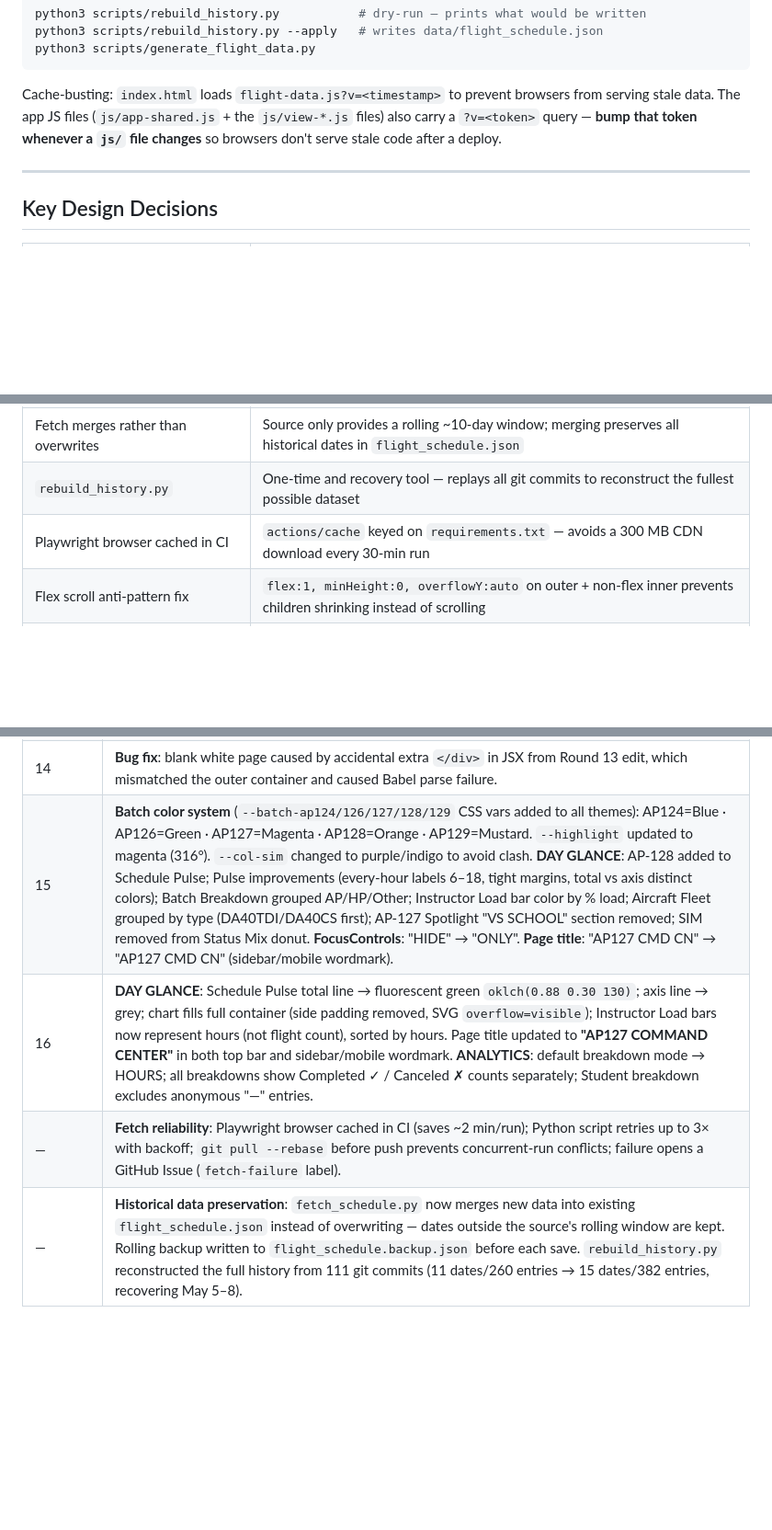
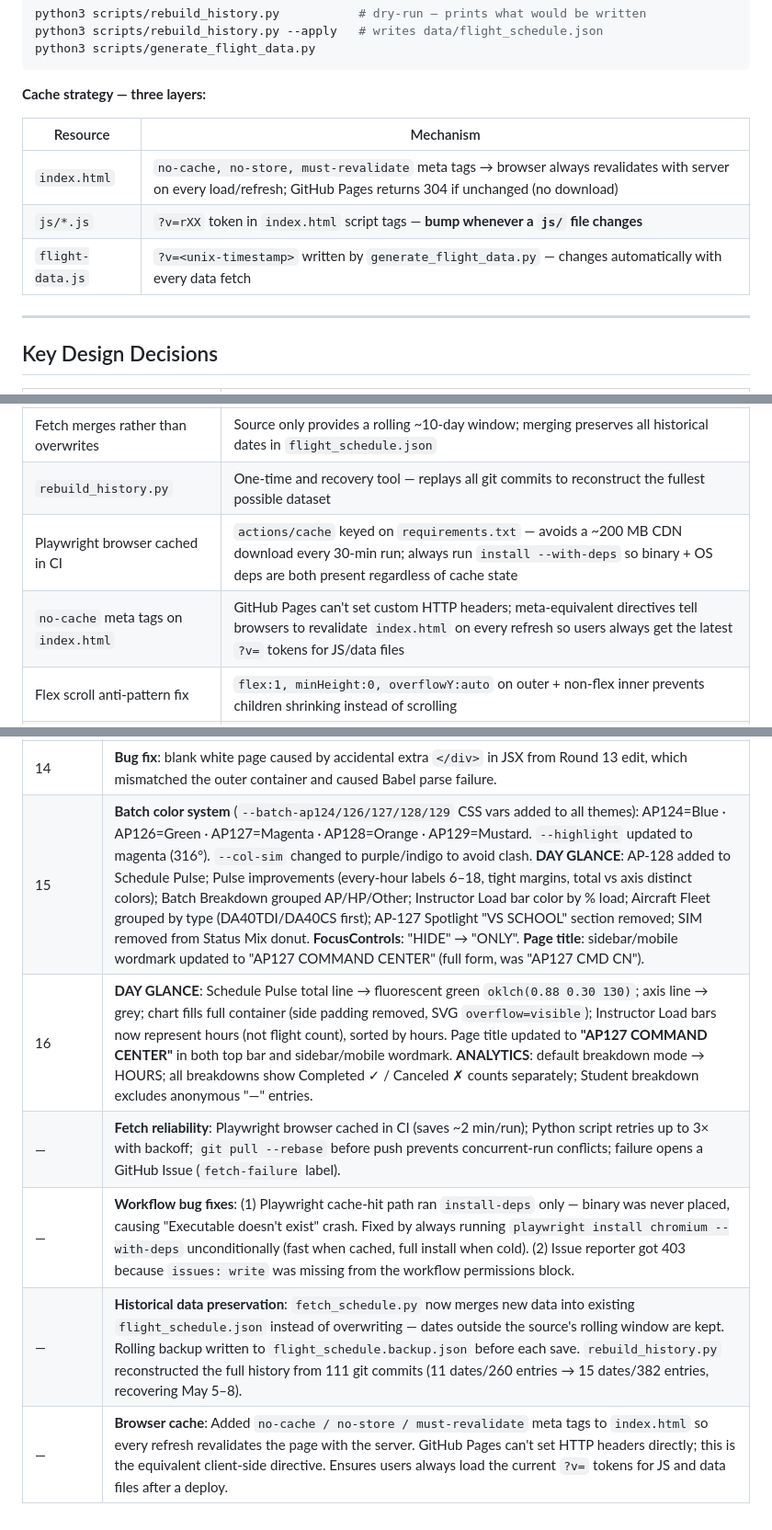
Before and after one commit to nuguitar/flight-schedule-feed, a Markdown page: CLAUDE.md, 3 parts joined by grey strips. Shown at 92% size. GitHub-like rendering; blank space fills up the shorter version.

Commit message:
docs: update CLAUDE.md — workflow fixes, browser cache, cache strategy table
- Cache strategy section: replace single line with 3-layer table
  (index.html no-cache meta, js/?v=rXX tokens, flight-data.js timestamp)
- Key Design Decisions: add no-cache meta tags rationale; fix Playwright
  cache note (always run --with-deps, not split conditional steps)
- Rounds Summary: add workflow bug fix entry (Playwright binary missing on
  cache hit, issues:write 403) and browser cache entry
- Round 15: fix copy-paste error where page title showed as unchanged

Co-Authored-By: Claude Opus 4.7 <noreply@anthropic.com>

````diff
--- a/CLAUDE.md
+++ b/CLAUDE.md
@@ -513,7 +513,13 @@ python3 scripts/rebuild_history.py --apply   # writes data/flight_schedule.json
 python3 scripts/generate_flight_data.py
 ```
 
-Cache-busting: `index.html` loads `flight-data.js?v=<timestamp>` to prevent browsers from serving stale data. The app JS files (`js/app-shared.js` + the `js/view-*.js` files) also carry a `?v=<token>` query — **bump that token whenever a `js/` file changes** so browsers don't serve stale code after a deploy.
+**Cache strategy — three layers:**
+
+| Resource | Mechanism |
+|---|---|
+| `index.html` | `no-cache, no-store, must-revalidate` meta tags → browser always revalidates with server on every load/refresh; GitHub Pages returns 304 if unchanged (no download) |
+| `js/*.js` | `?v=rXX` token in `index.html` script tags — **bump whenever a `js/` file changes** |
+| `flight-data.js` | `?v=<unix-timestamp>` written by `generate_flight_data.py` — changes automatically with every data fetch |
 
 ---
 
@@ -529,7 +535,8 @@ Cache-busting: `index.html` loads `flight-data.js?v=<timestamp>` to prevent brow
 | Shared `--batch-ap*` CSS vars | All batch colors defined once in `ThemeStyle` and consumed by every view — single source of truth |
 | Fetch merges rather than overwrites | Source only provides a rolling ~10-day window; merging preserves all historical dates in `flight_schedule.json` |
 | `rebuild_history.py` | One-time and recovery tool — replays all git commits to reconstruct the fullest possible dataset |
-| Playwright browser cached in CI | `actions/cache` keyed on `requirements.txt` — avoids a 300 MB CDN download every 30-min run |
+| Playwright browser cached in CI | `actions/cache` keyed on `requirements.txt` — avoids a ~200 MB CDN download every 30-min run; always run `install --with-deps` so binary + OS deps are both present regardless of cache state |
+| `no-cache` meta tags on `index.html` | GitHub Pages can't set custom HTTP headers; meta-equivalent directives tell browsers to revalidate `index.html` on every refresh so users always get the latest `?v=` tokens for JS/data files |
 | Flex scroll anti-pattern fix | `flex:1, minHeight:0, overflowY:auto` on outer + non-flex inner prevents children shrinking instead of scrolling |
 | isMobile uses both width AND height | Catches landscape phones (width > 768 but height < 560) |
 | ROSTER view as PM tool | Only view showing cross-day utilization at a glance — essential for scheduling |
@@ -551,7 +558,9 @@ Cache-busting: `index.html` loads `flight-data.js?v=<timestamp>` to prevent brow
 | 12 | **Schedule Pulse visual refinement**: Converted from hourly bar chart (06–21) to smoothed SVG line graph covering 6–18 hours with opaque filled areas for each batch (AP-127, AP-126, AP-124, AP-129) plus a bold total line. Expanded to full width. **Batch Breakdown redesign**: Changed from stacked status bars to SVG donut chart with legend; excluded meetings from display. **Utilization simplification**: Removed percentage columns from Instructor Load and Aircraft Fleet sections. **Aircraft Fleet cleanup**: Removed "TBD" for unassigned tails. **GANTT time header**: simplified to compact "6", "9", "12" on desktop; mobile: every 3rd hour. |
 | 13 | **DAY GLANCE refinements**: Schedule Pulse made more visible (distinct colors, background fill, smoother curves, half-width); Batch Breakdown reverted to bar chart matching Pulse colors; Status Mix removed SIM slice; Instructor Load: added % column vs 8-hour benchmark; **Mobile**: burger menu now toggles (was open-only); **GANTT**: mobile time labels match desktop format (plain numbers). |
 | 14 | **Bug fix**: blank white page caused by accidental extra `</div>` in JSX from Round 13 edit, which mismatched the outer container and caused Babel parse failure. |
-| 15 | **Batch color system** (`--batch-ap124/126/127/128/129` CSS vars added to all themes): AP124=Blue · AP126=Green · AP127=Magenta · AP128=Orange · AP129=Mustard. `--highlight` updated to magenta (316°). `--col-sim` changed to purple/indigo to avoid clash. **DAY GLANCE**: AP-128 added to Schedule Pulse; Pulse improvements (every-hour labels 6–18, tight margins, total vs axis distinct colors); Batch Breakdown grouped AP/HP/Other; Instructor Load bar color by % load; Aircraft Fleet grouped by type (DA40TDI/DA40CS first); AP-127 Spotlight "VS SCHOOL" section removed; SIM removed from Status Mix donut. **FocusControls**: "HIDE" → "ONLY". **Page title**: "AP127 CMD CN" → "AP127 CMD CN" (sidebar/mobile wordmark). |
+| 15 | **Batch color system** (`--batch-ap124/126/127/128/129` CSS vars added to all themes): AP124=Blue · AP126=Green · AP127=Magenta · AP128=Orange · AP129=Mustard. `--highlight` updated to magenta (316°). `--col-sim` changed to purple/indigo to avoid clash. **DAY GLANCE**: AP-128 added to Schedule Pulse; Pulse improvements (every-hour labels 6–18, tight margins, total vs axis distinct colors); Batch Breakdown grouped AP/HP/Other; Instructor Load bar color by % load; Aircraft Fleet grouped by type (DA40TDI/DA40CS first); AP-127 Spotlight "VS SCHOOL" section removed; SIM removed from Status Mix donut. **FocusControls**: "HIDE" → "ONLY". **Page title**: sidebar/mobile wordmark updated to "AP127 COMMAND CENTER" (full form, was "AP127 CMD CN"). |
 | 16 | **DAY GLANCE**: Schedule Pulse total line → fluorescent green `oklch(0.88 0.30 130)`; axis line → grey; chart fills full container (side padding removed, SVG `overflow=visible`); Instructor Load bars now represent hours (not flight count), sorted by hours. Page title updated to **"AP127 COMMAND CENTER"** in both top bar and sidebar/mobile wordmark. **ANALYTICS**: default breakdown mode → HOURS; all breakdowns show Completed ✓ / Canceled ✗ counts separately; Student breakdown excludes anonymous "—" entries. |
 | — | **Fetch reliability**: Playwright browser cached in CI (saves ~2 min/run); Python script retries up to 3× with backoff; `git pull --rebase` before push prevents concurrent-run conflicts; failure opens a GitHub Issue (`fetch-failure` label). |
+| — | **Workflow bug fixes**: (1) Playwright cache-hit path ran `install-deps` only — binary was never placed, causing "Executable doesn't exist" crash. Fixed by always running `playwright install chromium --with-deps` unconditionally (fast when cached, full install when cold). (2) Issue reporter got 403 because `issues: write` was missing from the workflow permissions block. |
 | — | **Historical data preservation**: `fetch_schedule.py` now merges new data into existing `flight_schedule.json` instead of overwriting — dates outside the source's rolling window are kept. Rolling backup written to `flight_schedule.backup.json` before each save. `rebuild_history.py` reconstructed the full history from 111 git commits (11 dates/260 entries → 15 dates/382 entries, recovering May 5–8). |
+| — | **Browser cache**: Added `no-cache / no-store / must-revalidate` meta tags to `index.html` so every refresh revalidates the page with the server. GitHub Pages can't set HTTP headers directly; this is the equivalent client-side directive. Ensures users always load the current `?v=` tokens for JS and data files after a deploy. |
````
